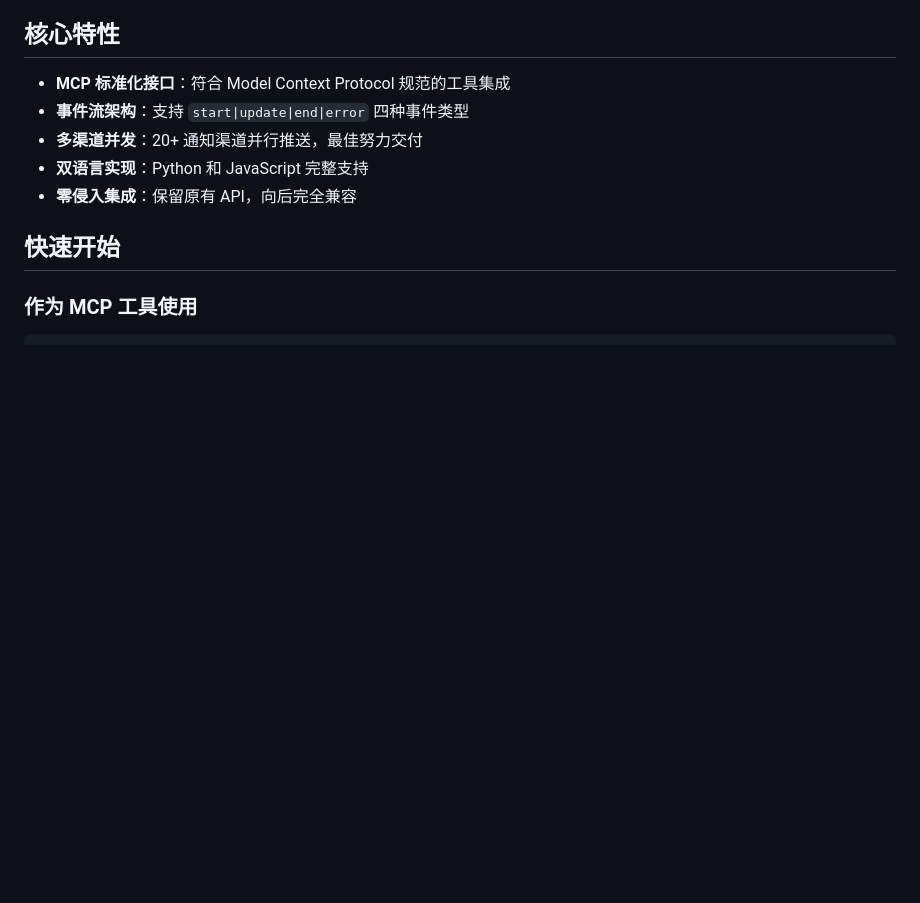
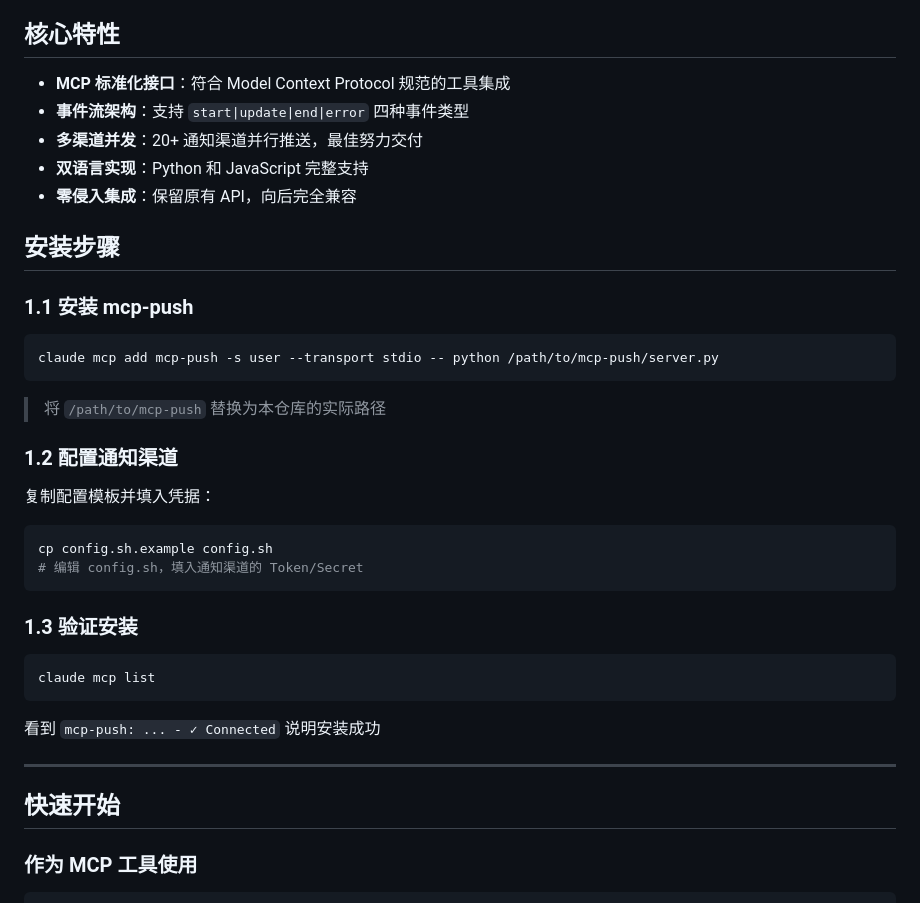
Before and after one commit to d4renk/mcp-push, a Markdown page: README.md, the part around the change. GitHub-like rendering; blank space fills up the shorter version.

Commit message:
Add standardized MCP installation steps
- Add step-by-step installation guide using claude mcp add command
- Include config.sh.example setup instructions
- Add verification step with claude mcp list
- Follow GeminiMCP installation format for consistency

🤖 Generated with [Claude Code](https://claude.com/claude-code)

Co-Authored-By: Claude Sonnet 4.5 <noreply@anthropic.com>

````diff
--- a/README.md
+++ b/README.md
@@ -11,6 +11,35 @@
 - **多渠道并发**：20+ 通知渠道并行推送，最佳努力交付
 - **双语言实现**：Python 和 JavaScript 完整支持
 - **零侵入集成**：保留原有 API，向后完全兼容
+
+## 安装步骤
+
+### 1.1 安装 mcp-push
+
+```bash
+claude mcp add mcp-push -s user --transport stdio -- python /path/to/mcp-push/server.py
+```
+
+> 将 `/path/to/mcp-push` 替换为本仓库的实际路径
+
+### 1.2 配置通知渠道
+
+复制配置模板并填入凭据：
+
+```bash
+cp config.sh.example config.sh
+# 编辑 config.sh，填入通知渠道的 Token/Secret
+```
+
+### 1.3 验证安装
+
+```bash
+claude mcp list
+```
+
+看到 `mcp-push: ... - ✓ Connected` 说明安装成功
+
+---
 
 ## 快速开始
 
````
